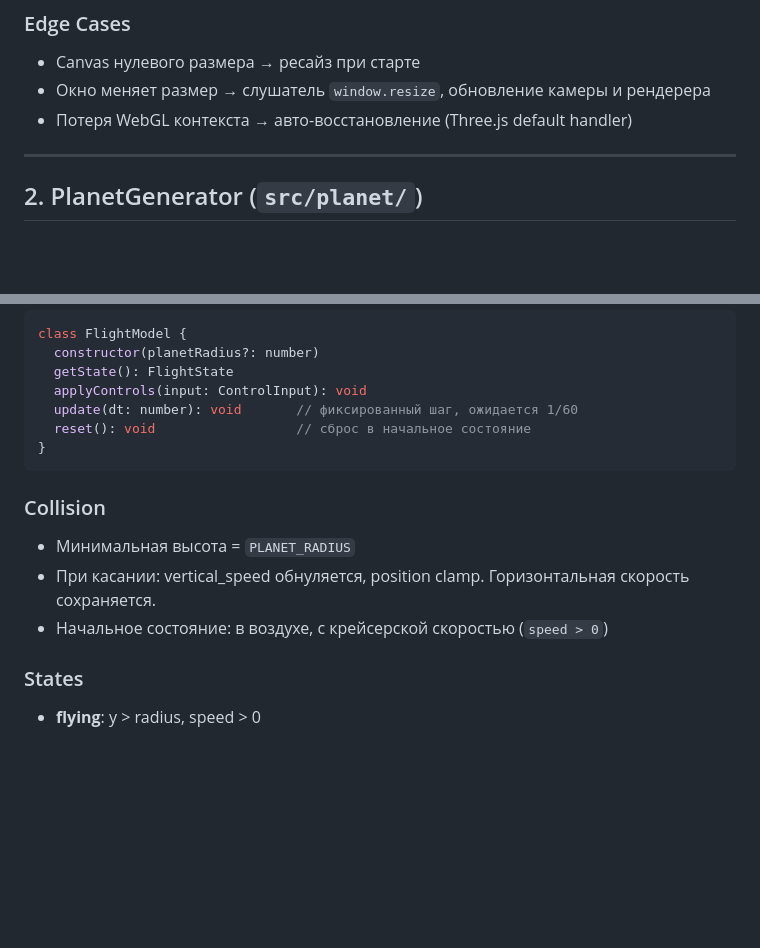
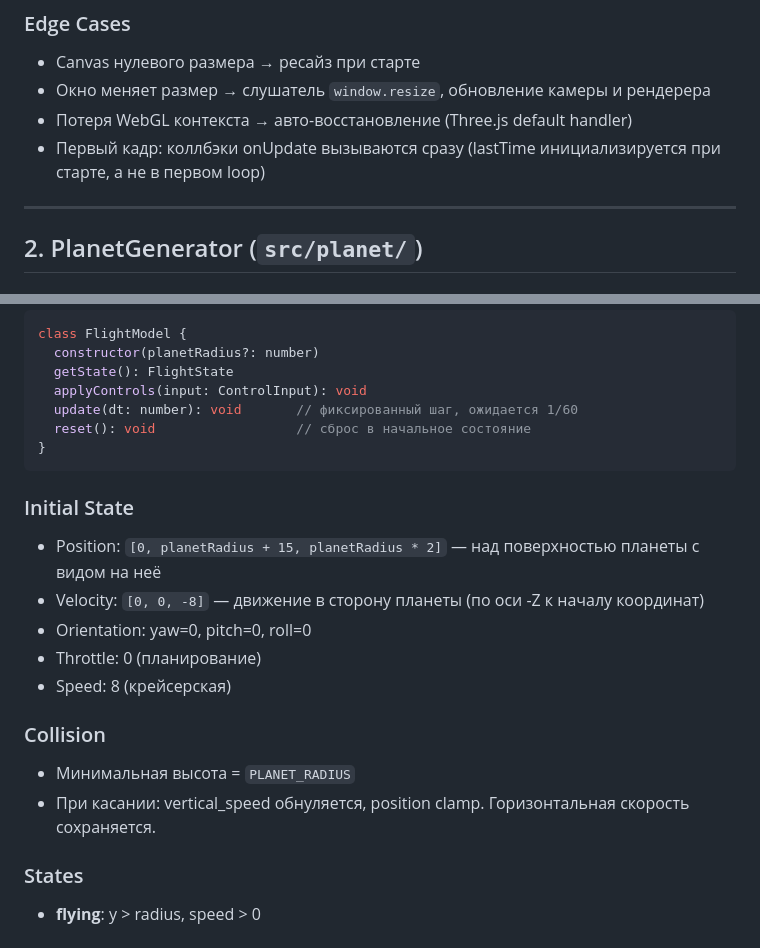
Before and after one commit to yamshchikoff/vibe-planet, a Markdown page: docs/specs.md, 2 parts joined by grey strips. Drawn GitHub-style; blank space fills up the shorter version.

Commit message:
docs: initial state — plane starts at +Z facing planet; SceneManager first-frame edge case
Co-Authored-By: Claude Opus 4.7 <noreply@anthropic.com>

````diff
--- a/docs/specs.md
+++ b/docs/specs.md
@@ -29,6 +29,7 @@ class SceneManager {
 - Canvas нулевого размера → ресайз при старте
 - Окно меняет размер → слушатель `window.resize`, обновление камеры и рендерера
 - Потеря WebGL контекста → авто-восстановление (Three.js default handler)
+- Первый кадр: коллбэки onUpdate вызываются сразу (lastTime инициализируется при старте, а не в первом loop)
 
 ---
 
@@ -127,10 +128,16 @@ class FlightModel {
 }
 ```
 
+### Initial State
+- Position: `[0, planetRadius + 15, planetRadius * 2]` — над поверхностью планеты с видом на неё
+- Velocity: `[0, 0, -8]` — движение в сторону планеты (по оси -Z к началу координат)
+- Orientation: yaw=0, pitch=0, roll=0
+- Throttle: 0 (планирование)
+- Speed: 8 (крейсерская)
+
 ### Collision
 - Минимальная высота = `PLANET_RADIUS`
 - При касании: vertical_speed обнуляется, position clamp. Горизонтальная скорость сохраняется.
-- Начальное состояние: в воздухе, с крейсерской скоростью (<code>speed &gt; 0</code>)
 
 ### States
 - **flying**: y > radius, speed > 0
````
